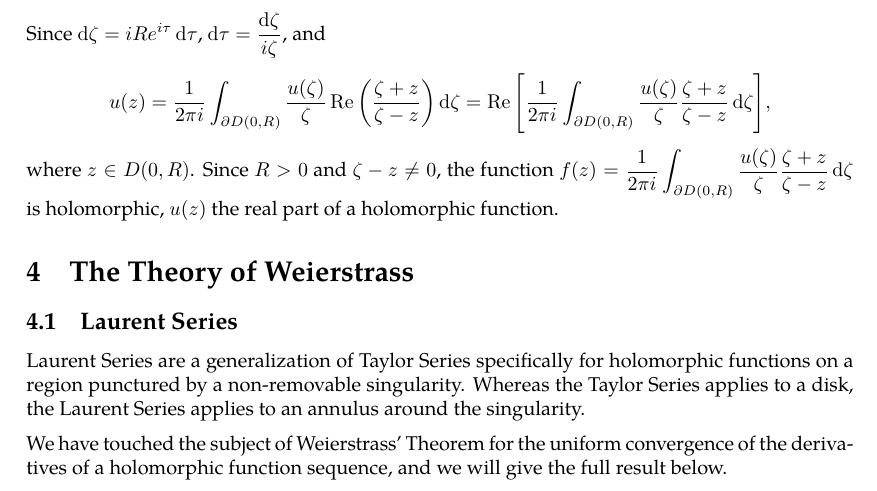
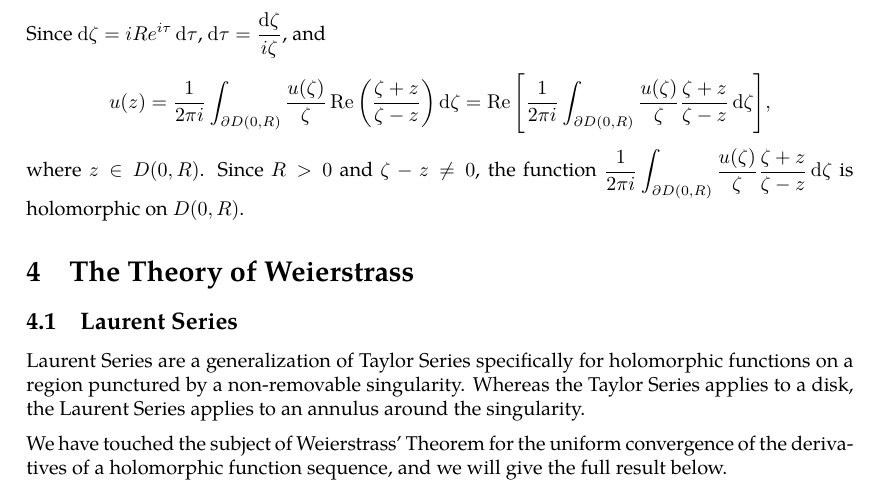
Before and after one commit to slipperking/complex-analysis-latex, a LaTeX document (main.tex): part of page 60 of 61, cut so that both start at the same text. Compiled offline with pdfLaTeX.

Commit message:
overleaf_to_git (Fri Jun 13 17:22:02 2025 -0700): update main.tex from r11409 to r11412

```diff
--- a/main.tex
+++ b/main.tex
@@ -1501,7 +1501,7 @@ Since \(R=\abs{\zeta}\), \[P(\zeta,z)=\frac{|\zeta|^2-|z|^2}{2\pi\paren{\zeta-z}
 Thus, equation \eqref{eq:poissonintegralformula2} is equivalent to:
 \[u(z)=\frac{1}{2\pi}\int_0^{2\pi}u(\zeta)\Re\qty(\frac{\zeta+z}{\zeta-z})\dd{\tau}.\]
 Since \(\ddzeta=iRe^{i\tau}\dd{\tau}\), \(\dd{\tau}=\frac{\ddzeta}{i\zeta}\), and \[u(z)=\frac{1}{2\pi i}\int_{\partial D(0,R)}\frac{u(\zeta)}{\zeta}\Re\qty(\frac{\zeta+z}{\zeta-z})\ddzeta=\Re\qty[\frac{1}{2\pi i}\int_{\partial D(0,R)}\frac{u(\zeta)}{\zeta}\frac{\zeta+z}{\zeta-z}\ddzeta],\]
-where \(z\in D(0,R)\). Since \(R>0\) and \(\zeta-z\neq0\), the function \(f(z)=\frac{1}{2\pi i}\int_{\partial D(0,R)}\frac{u(\zeta)}{\zeta}\frac{\zeta+z}{\zeta-z}\ddzeta\) is holomorphic, \(u(z)\) the real part of a holomorphic function.
+where \(z\in D(0,R)\). Since \(R>0\) and \(\zeta-z\neq0\), the function \(\frac{1}{2\pi i}\int_{\partial D(0,R)}\frac{u(\zeta)}{\zeta}\frac{\zeta+z}{\zeta-z}\ddzeta\) is holomorphic on \(D(0,R)\).
 \section{The Theory of Weierstrass}
 \subsection{Laurent Series}
 Laurent Series are a generalization of Taylor Series specifically for holomorphic functions on a region punctured by a non-removable singularity. Whereas the Taylor Series applies to a disk, the Laurent Series applies to an annulus around the singularity.
```
